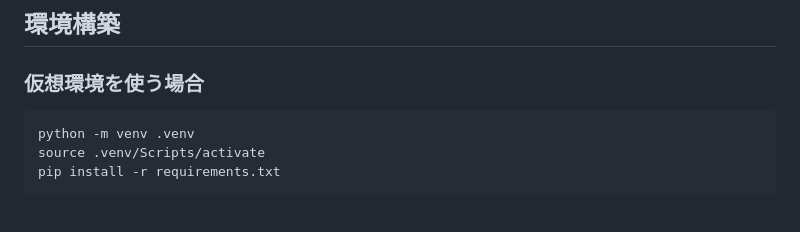
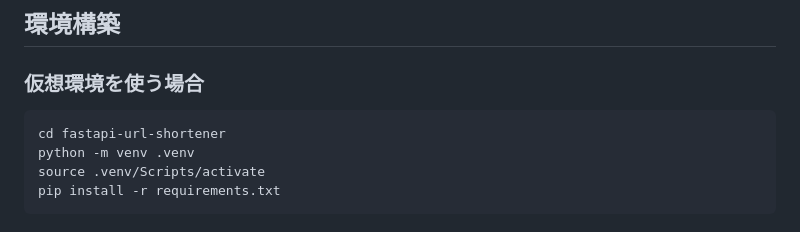
Before and after one commit to rsfact/rs-tutorial, a Markdown page: fastapi-url-shortener/README.md, the part around the change. GitHub-like rendering.

Commit message:
update README environment instructions

````diff
--- a/fastapi-url-shortener/README.md
+++ b/fastapi-url-shortener/README.md
@@ -93,6 +93,7 @@
 ### 仮想環境を使う場合
 
 ```bash
+cd fastapi-url-shortener
 python -m venv .venv
 source .venv/Scripts/activate
 pip install -r requirements.txt
````
